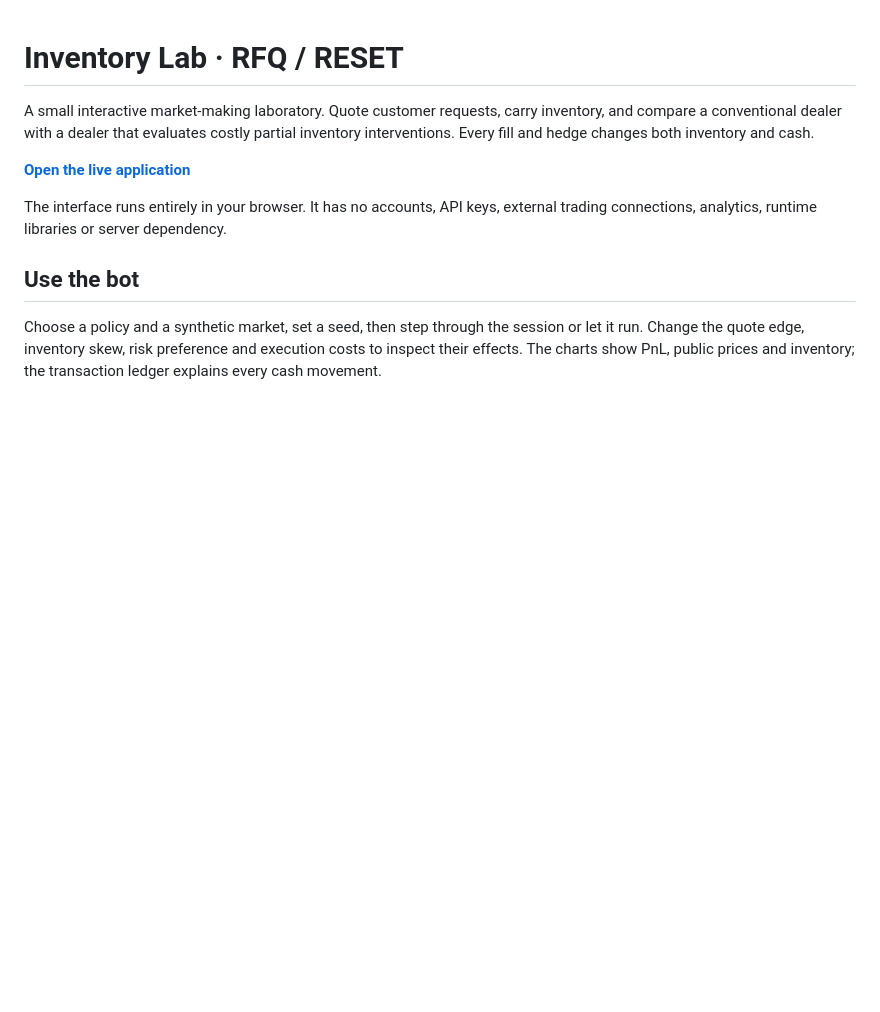
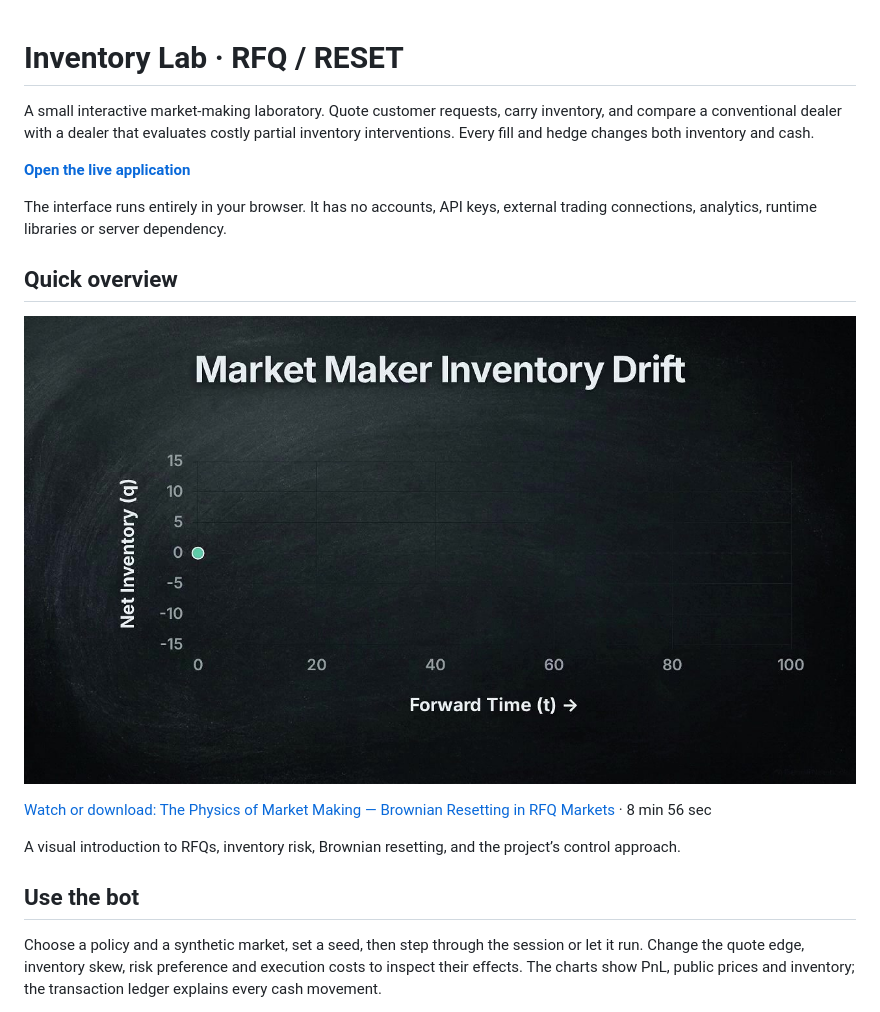
Before and after one commit to nalin-dhiman/interiit_15_quant, a Markdown page: README.md, the part around the change. Rendered like a GitHub page; pictures changed too: media/market-making-overview.jpg (added); blank space fills up the shorter version.

Commit message:
Add educational market-making overview video

```diff
--- a/README.md
+++ b/README.md
@@ -9,6 +9,15 @@ inventory and cash.
 
 The interface runs entirely in your browser. It has no accounts, API keys,
 external trading connections, analytics, runtime libraries or server dependency.
+
+## Quick overview
+
+[![Watch the market-making overview video](media/market-making-overview.jpg)](media/market-making-overview.mp4)
+
+[Watch or download: The Physics of Market Making — Brownian Resetting in RFQ Markets](media/market-making-overview.mp4) · 8 min 56 sec
+
+A visual introduction to RFQs, inventory risk, Brownian resetting, and the
+project’s control approach.
 
 ## Use the bot
 
```
Also changed, not shown: 1 other file.
